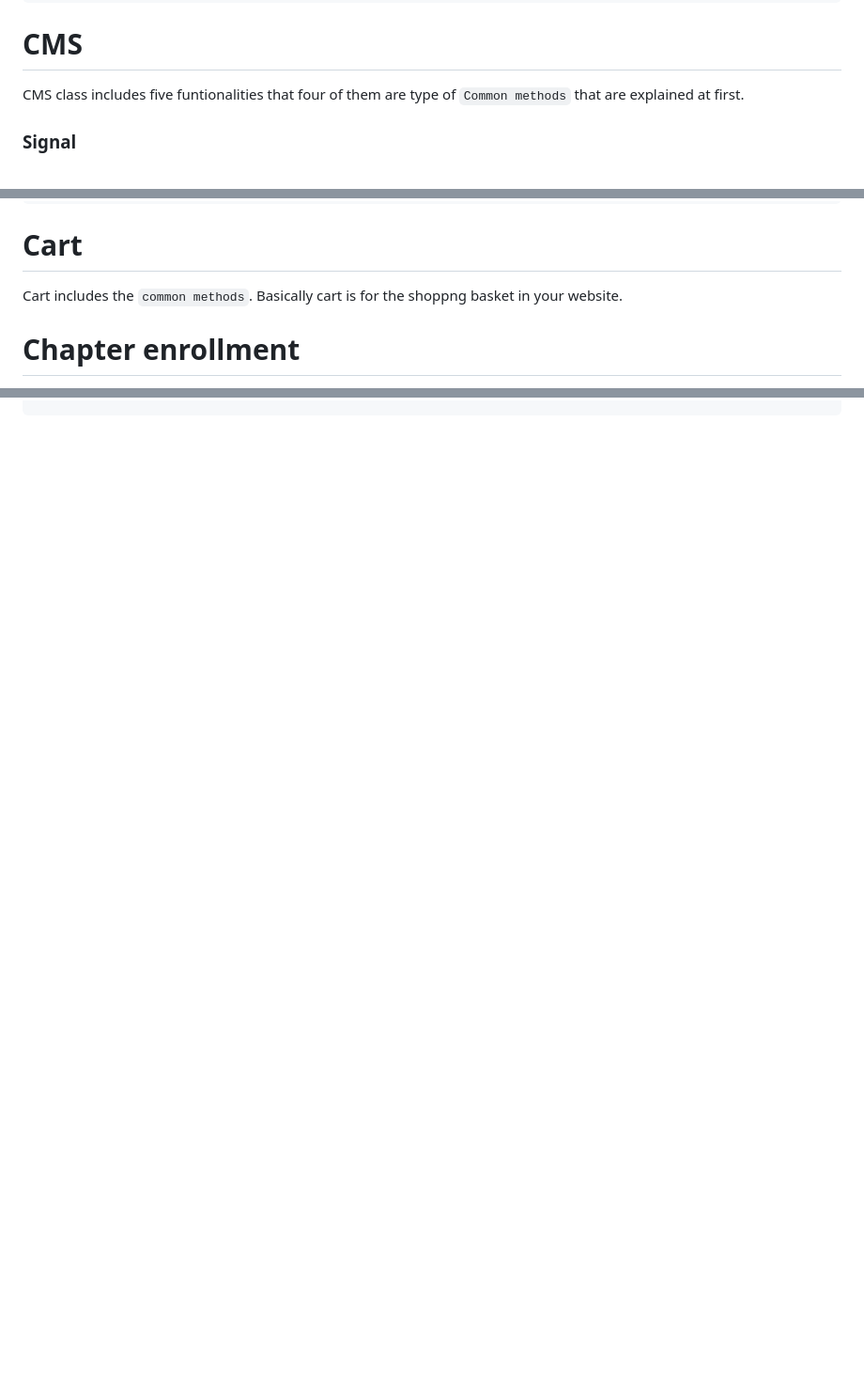
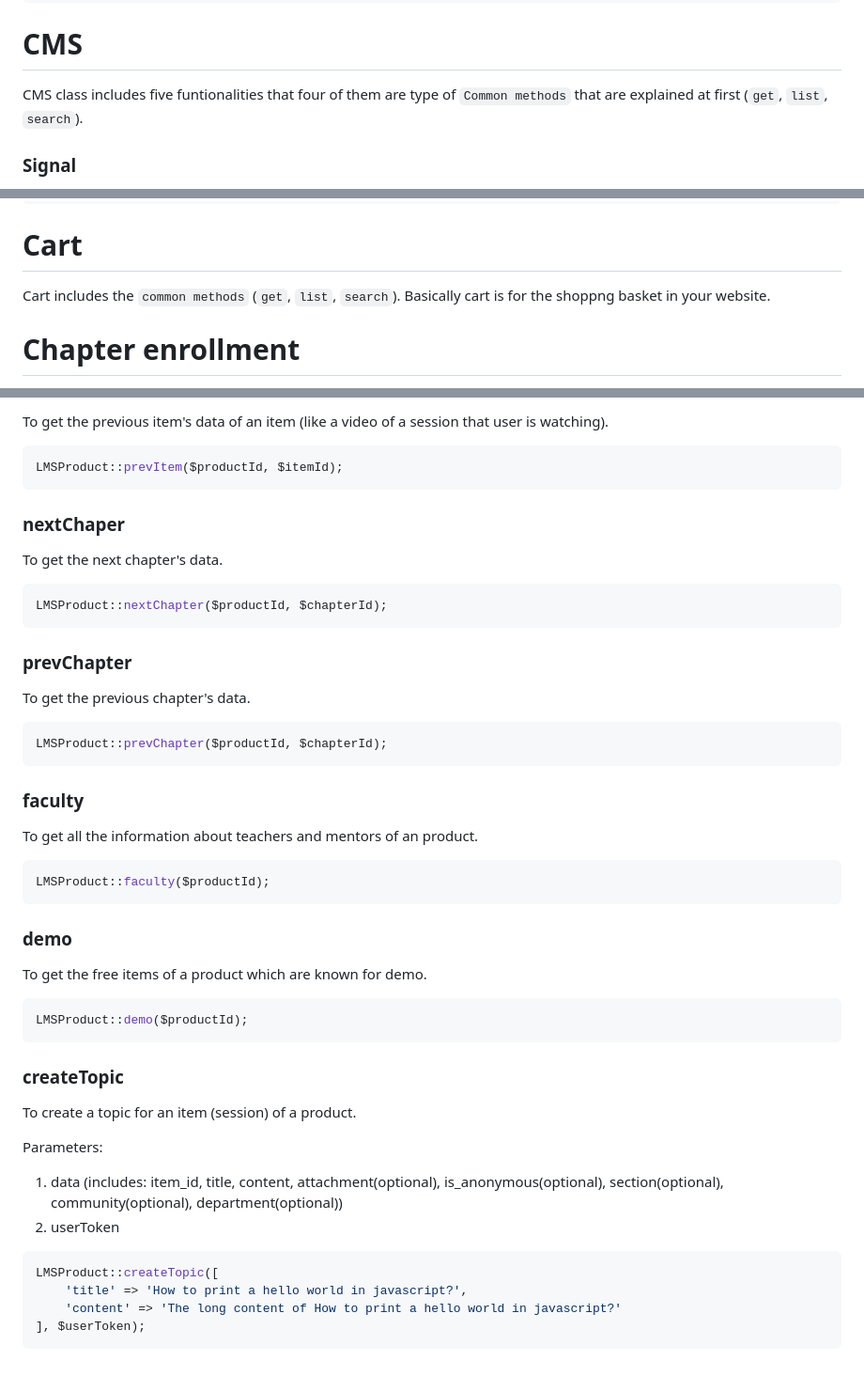
Before and after one commit to loghman/LS-ClientAssistant, a Markdown page: README.md, 3 parts joined by grey strips. Shown at 94% size. Drawn GitHub-style; blank space fills up the shorter version.

````diff
--- a/README.md
+++ b/README.md
@@ -303,7 +303,7 @@ User::verifyCodeForUpdatingMobileNumber($mobile, $otp, $userToken);
 
 # CMS
 
-CMS class includes five funtionalities that four of them are type of ``Common methods`` that are explained at first.
+CMS class includes five funtionalities that four of them are type of ``Common methods`` that are explained at first (``get``, ``list``, ``search``).
 
 ### Signal
 
@@ -322,7 +322,7 @@ CMS::signal($postId, 'like', 1);
 
 # Cart
 
-Cart includes the ``common methods``. Basically cart is for the shoppng basket in your website.
+Cart includes the ``common methods`` (``get``, ``list``, ``search``). Basically cart is for the shoppng basket in your website.
 
 
 # Chapter enrollment
@@ -425,0 +475,55 @@ Enrollment::signal(1, 1, 'visited', $userToken);
+To get the previous item's data of an item (like a video of a session that user is watching).
+
+```php
+LMSProduct::prevItem($productId, $itemId);
+```
+
+### nextChaper
+
+To get the next chapter's data.
+
+```php
+LMSProduct::nextChapter($productId, $chapterId);
+```
+
+### prevChapter
+
+To get the previous chapter's data.
+
+```php
+LMSProduct::prevChapter($productId, $chapterId);
+```
+
+
+### faculty
+
+To get all the information about teachers and mentors of an product.
+
+```php
+LMSProduct::faculty($productId);
+```
+
+
+### demo
+
+To get the free items of a product which are known for demo.
+
+```php
+LMSProduct::demo($productId);
+```
+
+### createTopic
+
+To create a topic for an item (session) of a product.
+
+Parameters:
+
+1. data (includes: item_id, title, content, attachment(optional), is_anonymous(optional), section(optional), community(optional), department(optional))
+2. userToken
+
+```php
+LMSProduct::createTopic([
+    'title' => 'How to print a hello world in javascript?',
+    'content' => 'The long content of How to print a hello world in javascript?'
+], $userToken);
+```
````
Also changed, not shown: other parts of README.md (+52 -3 lines).
